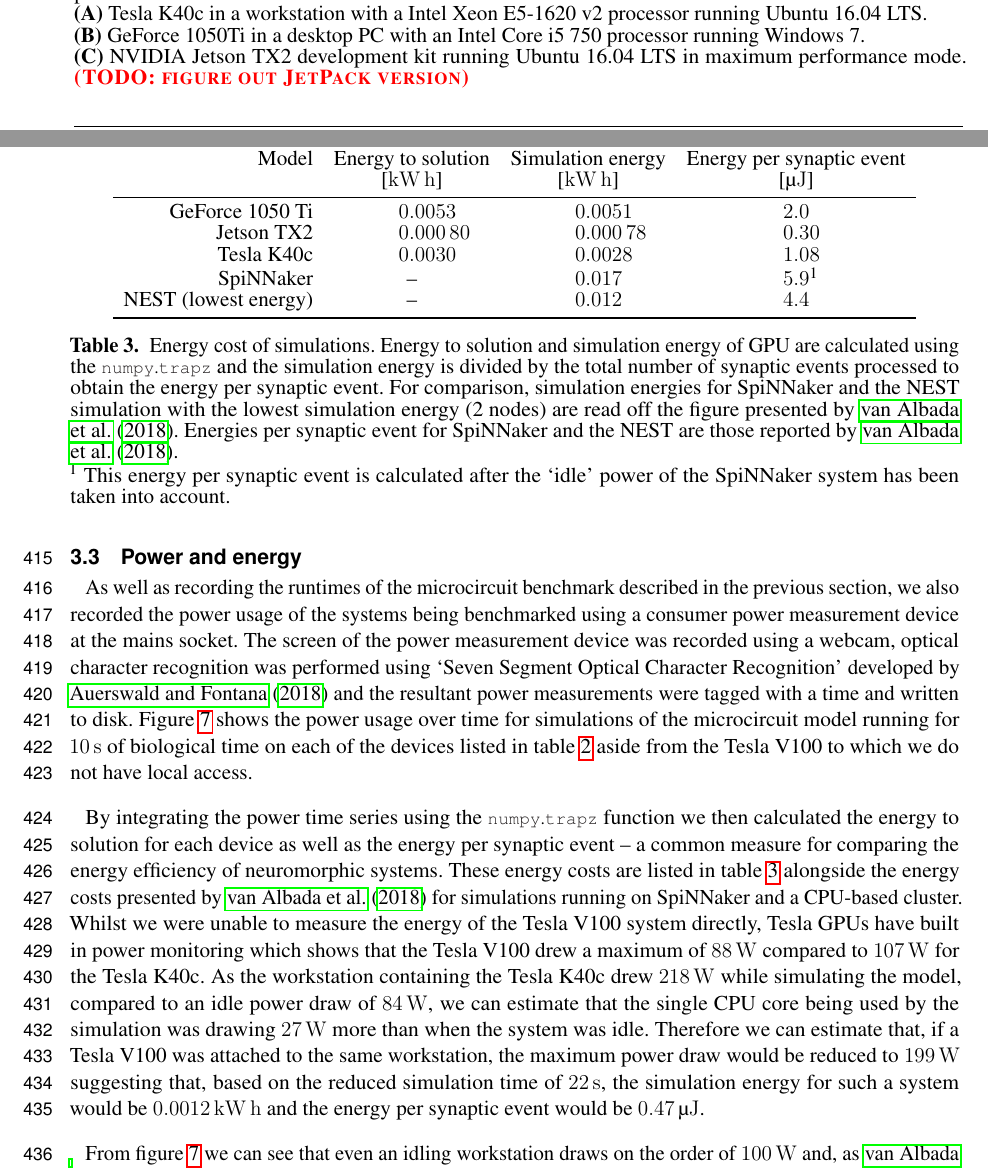
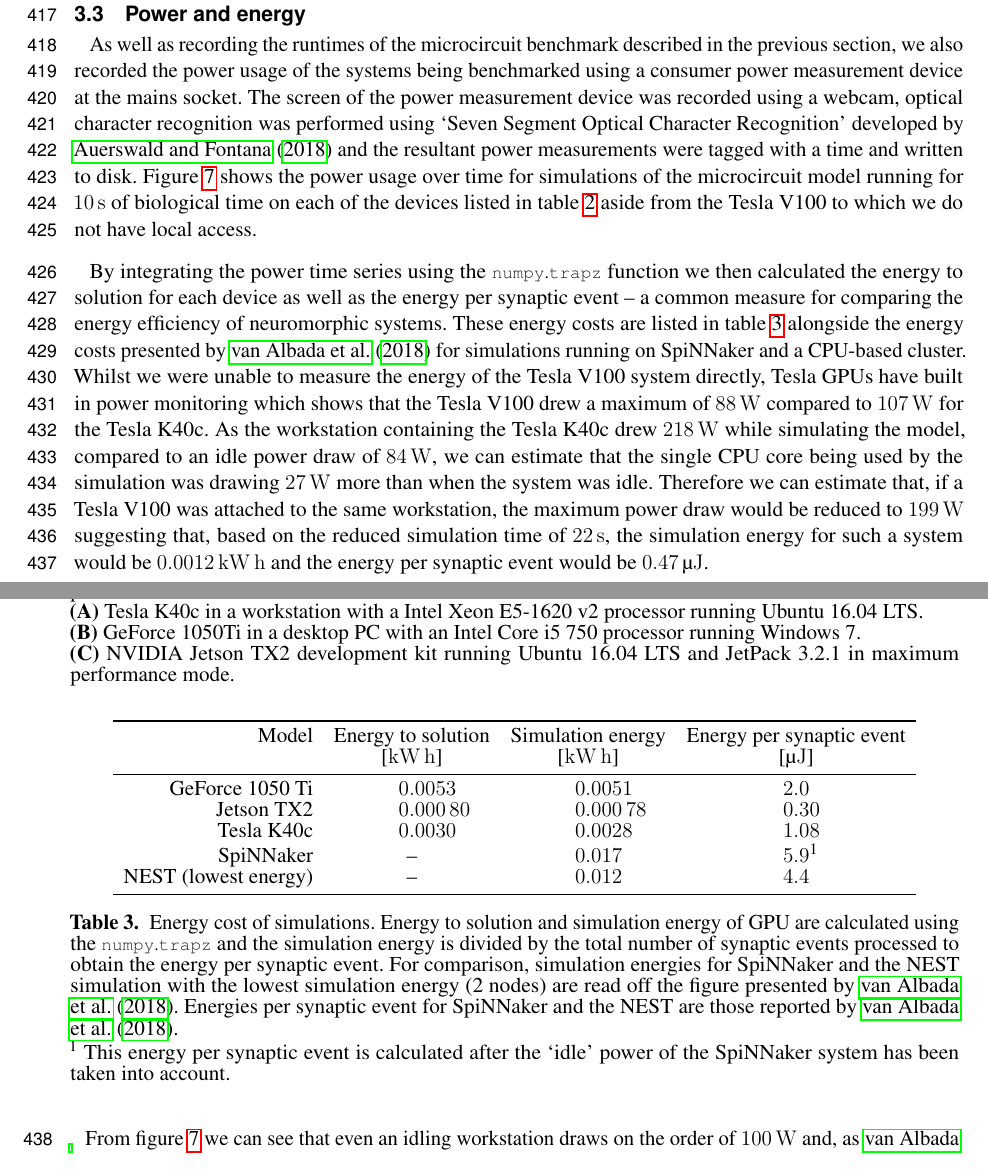
Before and after one commit to BrainsOnBoard/frontiers_genn_paper, a LaTeX document (frontiers_genn.tex): two parts of pages 14 and 15 of 22, joined at a grey line, cut so that both start at the same text. Compiled offline with pdfLaTeX.

Commit message:
Added Jetpack version and small sentence about 1050ti overheads

```diff
--- a/frontiers_genn.tex
+++ b/frontiers_genn.tex
@@ -481,7 +482,7 @@
     Power was measured using consumer power measurement device with minimum resolution of \SI{0.1}{\watt} at mains socket.\\
     \textbf{(A)} Tesla K40c in a workstation with a Intel Xeon E5-1620 v2 processor running Ubuntu 16.04 LTS.\\
     \textbf{(B)} GeForce 1050Ti in a desktop PC with an Intel Core i5 750 processor running Windows 7.\\
-    \textbf{(C)} NVIDIA Jetson TX2 development kit running Ubuntu 16.04 LTS in maximum performance mode. \todo{figure out JetPack version}}
+    \textbf{(C)} NVIDIA Jetson TX2 development kit running Ubuntu 16.04 LTS and JetPack 3.2.1 in maximum performance mode.}
     \label{fig:microcircuit_power}
 \end{figure}
 
```
Also changed, not shown: frontiers_genn.tex (3 more changed lines).
